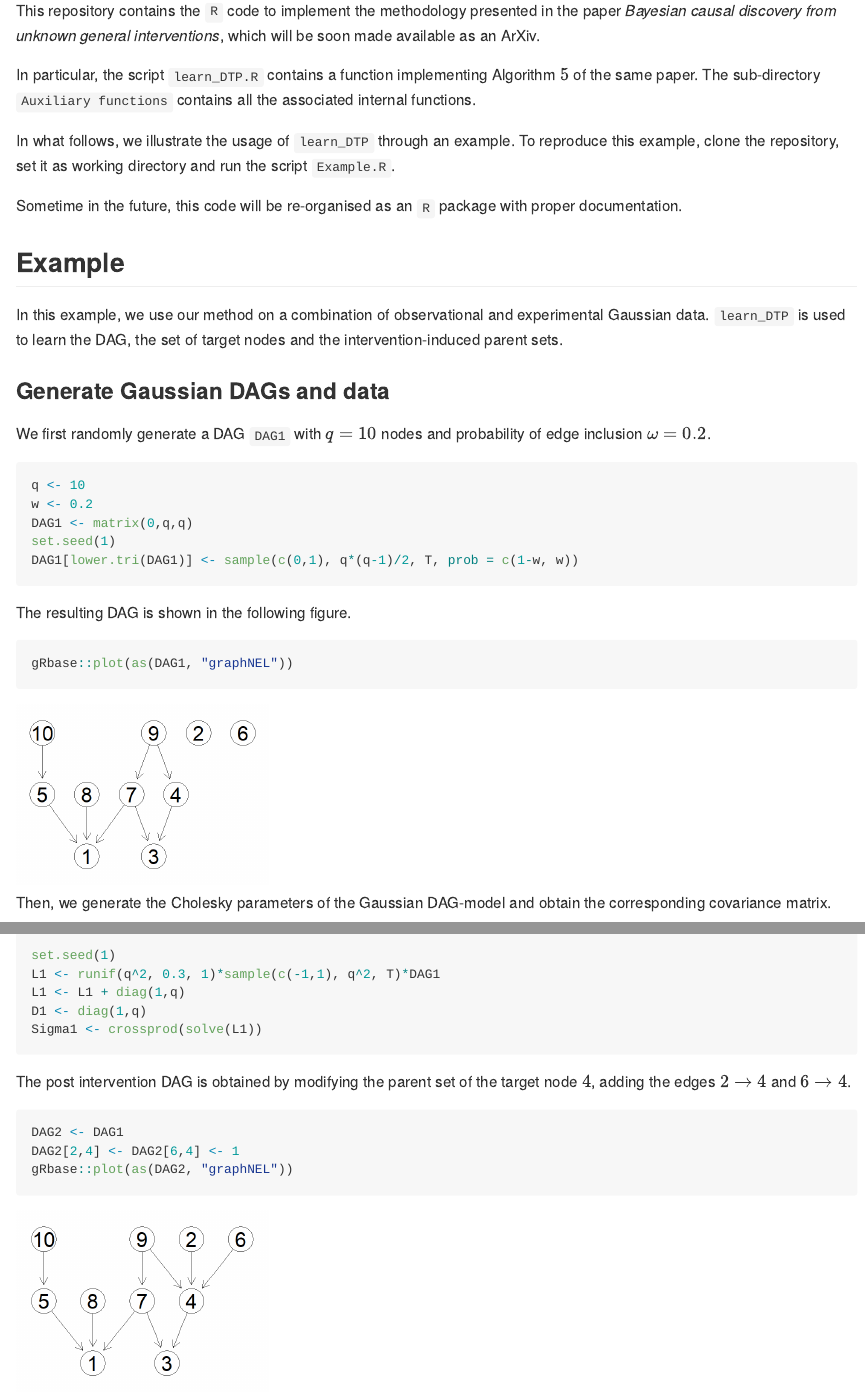
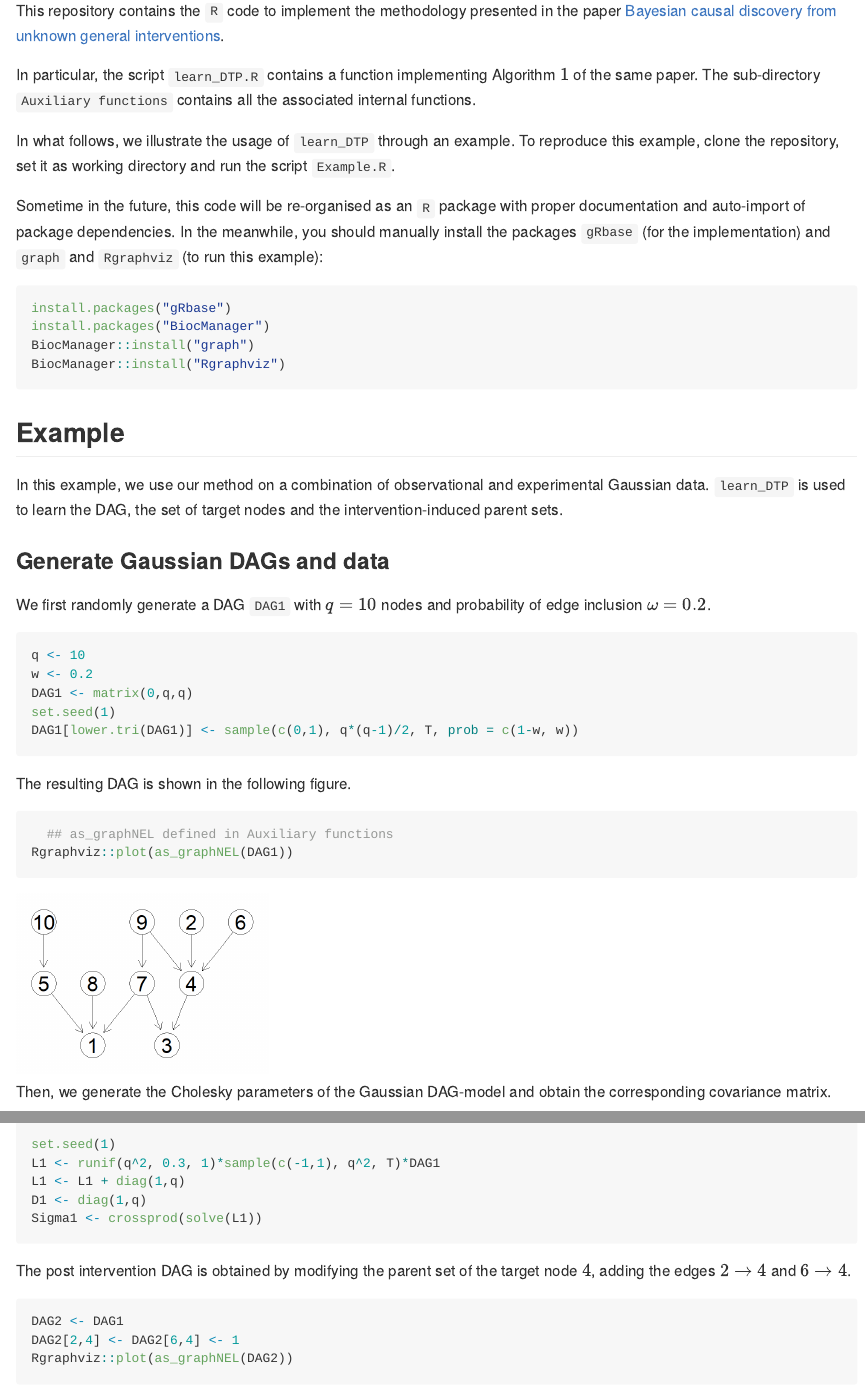
Before and after one commit to alesmascaro/bcd-ugi, an R Markdown document (README.Rmd): the page in a window 1100 px wide, from 110 px down, and a second part further down, joined at a grey line. The pictures show the output file README.md that the author committed with the source, drawn offline in the style of GitHub; long lines of code are wrapped.

Commit message:
Add link to paper, make package dependencies explicit

````diff
--- a/README.Rmd
+++ b/README.Rmd
@@ -17,14 +17,24 @@ knitr::opts_chunk$set(
 <!-- badges: end -->
 
 
-This repository contains the `R` code to implement the methodology presented in the paper *Bayesian causal discovery from unknown general interventions*, which will be soon made available as an ArXiv.
+This repository contains the `R` code to implement the methodology presented in the paper [Bayesian causal discovery from unknown general interventions](https://arxiv.org/abs/2312.00509).
 
-In particular, the script `learn_DTP.R` contains a function implementing Algorithm $5$ of the same paper. The sub-directory `Auxiliary functions` contains all the associated internal functions.
+In particular, the script `learn_DTP.R` contains a function implementing Algorithm $1$ of the same paper. The sub-directory `Auxiliary functions` contains all the associated internal functions.
 
 In what follows, we illustrate the usage of `learn_DTP` through an example. To reproduce this example, clone the repository, set it as working directory and run the script `Example.R`.
 
-Sometime in the future, this code will be re-organised as an `R` package with proper documentation.
+Sometime in the future, this code will be re-organised as an `R` package with proper documentation and auto-import of package dependencies. In the meanwhile, you should manually install the packages `gRbase` (for the implementation) and `graph` and `Rgraphviz` (to run this example):
+
+```{r eval = FALSE}
+install.packages("gRbase")
+install.packages("BiocManager")
+BiocManager::install("graph")
+BiocManager::install("Rgraphviz")
+```
+
 
 ## Example
 
 In this example, we use our method on a combination of observational and experimental Gaussian data. `learn_DTP` is used to learn the DAG, the set of target nodes and the intervention-induced parent sets.
+
+```{r include=FALSE}
@@ -44,7 +58,8 @@ DAG1[lower.tri(DAG1)] <- sample(c(0,1), q*(q-1)/2, T, prob = c(1-w, w))
 The resulting DAG is shown in the following figure.
 
 ```{r out.width="30%"}
-gRbase::plot(as(DAG1, "graphNEL"))
+  ## as_graphNEL defined in Auxiliary functions
+Rgraphviz::plot(as_graphNEL(DAG1))
 ```
 
 Then, we generate the Cholesky parameters of the Gaussian DAG-model and obtain the corresponding covariance matrix.
@@ -62,7 +77,7 @@ The post intervention DAG is obtained by modifying the parent set of the target
 ```{r out.width="30%"}
 DAG2 <- DAG1
 DAG2[2,4] <- DAG2[6,4] <- 1
-gRbase::plot(as(DAG2, "graphNEL"))
+Rgraphviz::plot(as_graphNEL(DAG2))
 ```
 
 The associated parameters are the same as before, except for the new parents of the intervened node.
````
Also changed, not shown: README.md, README.Rmd (14 more changed lines).
